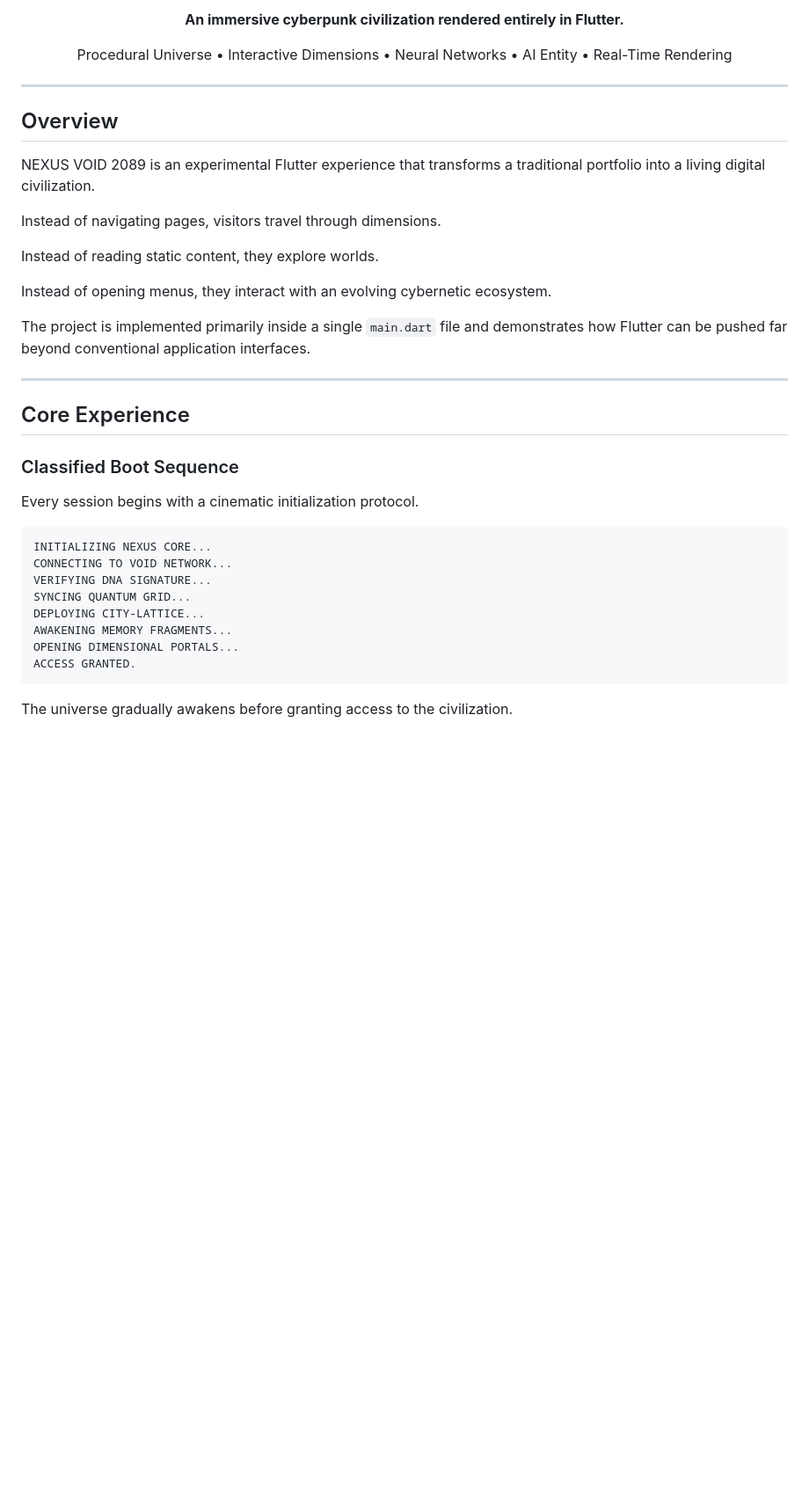
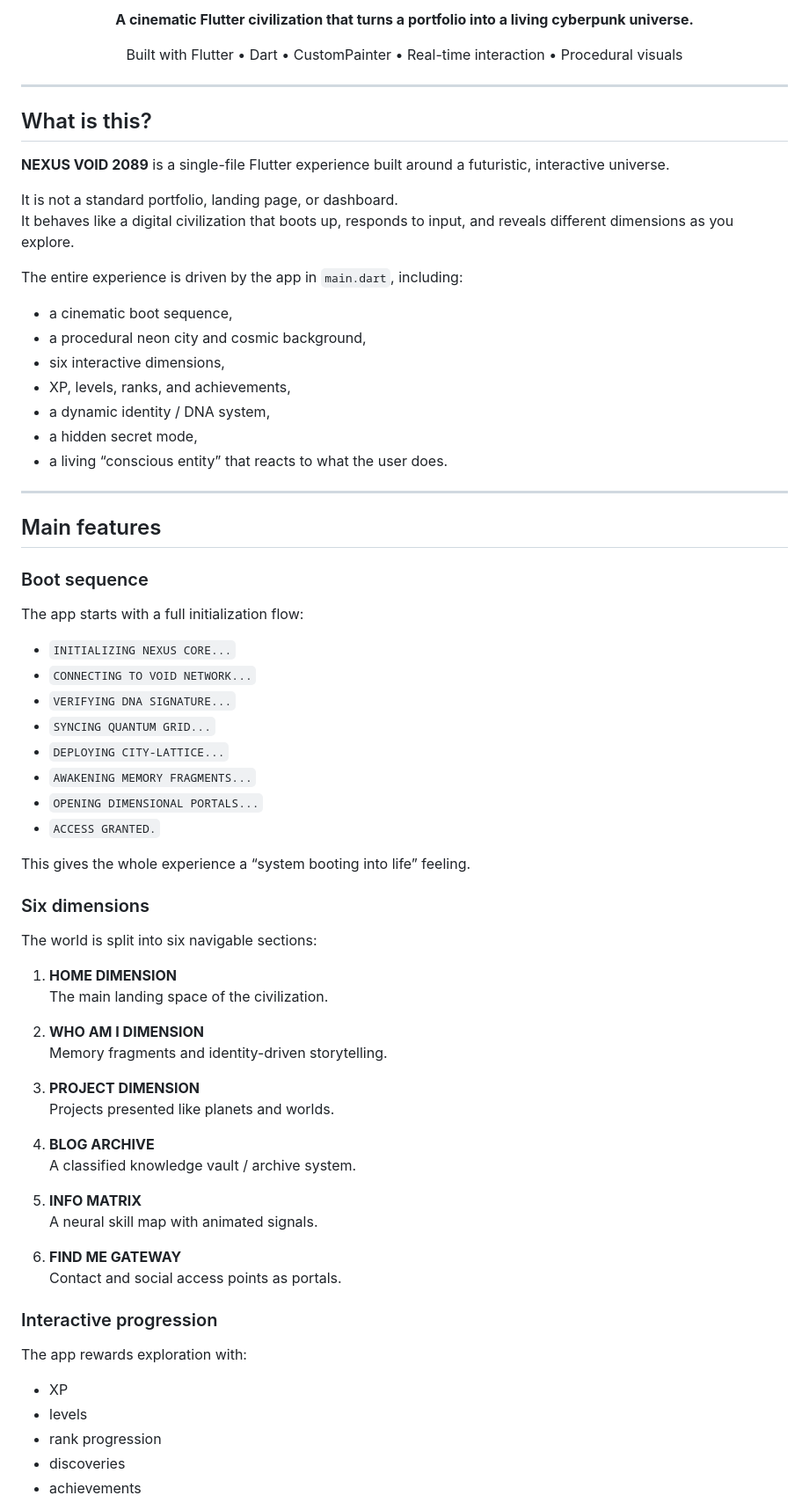
Before and after one commit to V0IDNETWORK/Initial-commit-NEXUS-VOID-2089-demo, a Markdown page: README.md, the part around one of its changes. Shown at 88% size. Drawn GitHub-style; blank space fills up the shorter version.

````diff
--- a/README.md
+++ b/README.md
@@ -5,44 +5,77 @@
 </p>
 
 <p align="center">
-  <strong>An immersive cyberpunk civilization rendered entirely in Flutter.</strong>
+  <strong>A cinematic Flutter civilization that turns a portfolio into a living cyberpunk universe.</strong>
 </p>
 
 <p align="center">
-  Procedural Universe • Interactive Dimensions • Neural Networks • AI Entity • Real-Time Rendering
+  Built with Flutter • Dart • CustomPainter • Real-time interaction • Procedural visuals
 </p>
 
 ---
 
-## Overview
+## What is this?
 
-NEXUS VOID 2089 is an experimental Flutter experience that transforms a traditional portfolio into a living digital civilization.
+**NEXUS VOID 2089** is a single-file Flutter experience built around a futuristic, interactive universe.
 
-Instead of navigating pages, visitors travel through dimensions.
+It is not a standard portfolio, landing page, or dashboard.
+It behaves like a digital civilization that boots up, responds to input, and reveals different dimensions as you explore.
 
-Instead of reading static content, they explore worlds.
+The entire experience is driven by the app in `main.dart`, including:
 
-Instead of opening menus, they interact with an evolving cybernetic ecosystem.
-
-The project is implemented primarily inside a single `main.dart` file and demonstrates how Flutter can be pushed far beyond conventional application interfaces.
+- a cinematic boot sequence,
+- a procedural neon city and cosmic background,
+- six interactive dimensions,
+- XP, levels, ranks, and achievements,
+- a dynamic identity / DNA system,
+- a hidden secret mode,
+- a living “conscious entity” that reacts to what the user does.
 
 ---
 
-## Core Experience
+## Main features
 
-### Classified Boot Sequence
+### Boot sequence
+The app starts with a full initialization flow:
 
-Every session begins with a cinematic initialization protocol.
+- `INITIALIZING NEXUS CORE...`
+- `CONNECTING TO VOID NETWORK...`
+- `VERIFYING DNA SIGNATURE...`
+- `SYNCING QUANTUM GRID...`
+- `DEPLOYING CITY-LATTICE...`
+- `AWAKENING MEMORY FRAGMENTS...`
+- `OPENING DIMENSIONAL PORTALS...`
+- `ACCESS GRANTED.`
 
-```text
-INITIALIZING NEXUS CORE...
-CONNECTING TO VOID NETWORK...
-VERIFYING DNA SIGNATURE...
-SYNCING QUANTUM GRID...
-DEPLOYING CITY-LATTICE...
-AWAKENING MEMORY FRAGMENTS...
-OPENING DIMENSIONAL PORTALS...
-ACCESS GRANTED.
-```
+This gives the whole experience a “system booting into life” feeling.
 
-The universe gradually awakens before granting access to the civilization.
+### Six dimensions
+The world is split into six navigable sections:
+
+1. **HOME DIMENSION**
+   The main landing space of the civilization.
+
+2. **WHO AM I DIMENSION**
+   Memory fragments and identity-driven storytelling.
+
+3. **PROJECT DIMENSION**
+   Projects presented like planets and worlds.
+
+4. **BLOG ARCHIVE**
+   A classified knowledge vault / archive system.
+
+5. **INFO MATRIX**
+   A neural skill map with animated signals.
+
+6. **FIND ME GATEWAY**
+   Contact and social access points as portals.
+
+### Interactive progression
+The app rewards exploration with:
+
+- XP
+- levels
+- rank progression
+- discoveries
+- achievements
+
````
Also changed, not shown: other parts of README.md (+143 -207 lines).
